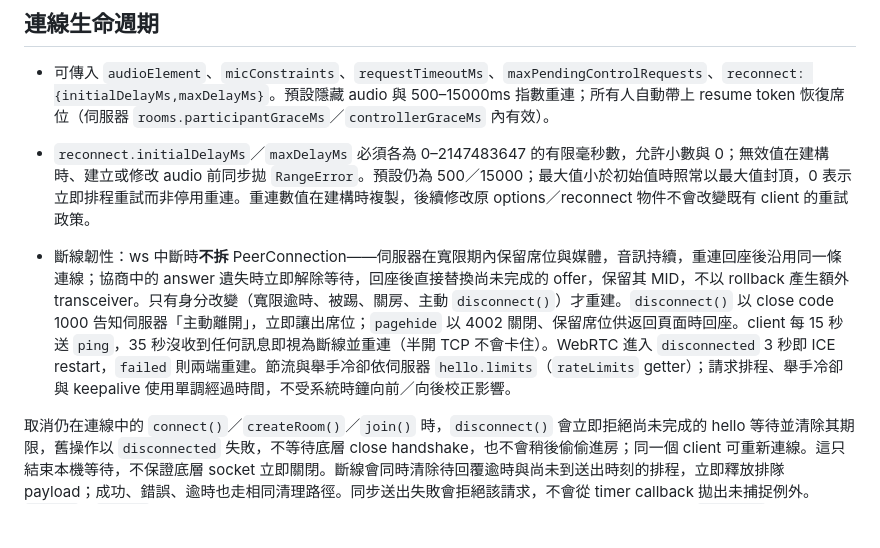
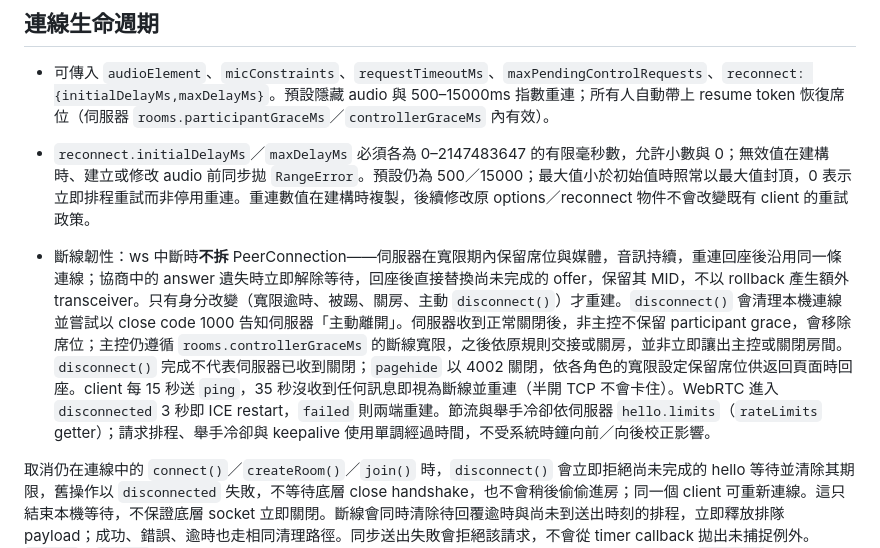
Before and after one commit to JS-PACKAGE/Stage.js, a Markdown page: packages/client/README.md, the part around the change. GitHub-like rendering; blank space fills up the shorter version.

Commit message:
docs(client): clarify server-observed departure and controller grace

```diff
--- a/packages/client/README.md
+++ b/packages/client/README.md
@@ -60,7 +60,7 @@ hello、內部 SDP／ICE 信令及自動回座不占用此上限，仍遵守原
 
 - `reconnect.initialDelayMs`／`maxDelayMs` 必須各為 0–2147483647 的有限毫秒數，允許小數與 0；無效值在建構時、建立或修改 audio 前同步拋 `RangeError`。預設仍為 500／15000；最大值小於初始值時照常以最大值封頂，0 表示立即排程重試而非停用重連。重連數值在建構時複製，後續修改原 options／reconnect 物件不會改變既有 client 的重試政策。
 
-- 斷線韌性：ws 中斷時**不拆** PeerConnection——伺服器在寬限期內保留席位與媒體，音訊持續，重連回座後沿用同一條連線；協商中的 answer 遺失時立即解除等待，回座後直接替換尚未完成的 offer，保留其 MID，不以 rollback 產生額外 transceiver。只有身分改變（寬限逾時、被踢、關房、主動 `disconnect()`）才重建。`disconnect()` 以 close code 1000 告知伺服器「主動離開」，立即讓出席位；`pagehide` 以 4002 關閉、保留席位供返回頁面時回座。client 每 15 秒送 `ping`，35 秒沒收到任何訊息即視為斷線並重連（半開 TCP 不會卡住）。WebRTC 進入 `disconnected` 3 秒即 ICE restart，`failed` 則兩端重建。節流與舉手冷卻依伺服器 `hello.limits`（`rateLimits` getter）；請求排程、舉手冷卻與 keepalive 使用單調經過時間，不受系統時鐘向前／向後校正影響。
+- 斷線韌性：ws 中斷時**不拆** PeerConnection——伺服器在寬限期內保留席位與媒體，音訊持續，重連回座後沿用同一條連線；協商中的 answer 遺失時立即解除等待，回座後直接替換尚未完成的 offer，保留其 MID，不以 rollback 產生額外 transceiver。只有身分改變（寬限逾時、被踢、關房、主動 `disconnect()`）才重建。`disconnect()` 會清理本機連線並嘗試以 close code 1000 告知伺服器「主動離開」。伺服器收到正常關閉後，非主控不保留 participant grace，會移除席位；主控仍遵循 `rooms.controllerGraceMs` 的斷線寬限，之後依原規則交接或關房，並非立即讓出主控或關閉房間。`disconnect()` 完成不代表伺服器已收到關閉；`pagehide` 以 4002 關閉，依各角色的寬限設定保留席位供返回頁面時回座。client 每 15 秒送 `ping`，35 秒沒收到任何訊息即視為斷線並重連（半開 TCP 不會卡住）。WebRTC 進入 `disconnected` 3 秒即 ICE restart，`failed` 則兩端重建。節流與舉手冷卻依伺服器 `hello.limits`（`rateLimits` getter）；請求排程、舉手冷卻與 keepalive 使用單調經過時間，不受系統時鐘向前／向後校正影響。
 
 取消仍在連線中的 `connect()`／`createRoom()`／`join()` 時，`disconnect()` 會立即拒絕尚未完成的 hello 等待並清除其期限，舊操作以 `disconnected` 失敗，不等待底層 close handshake，也不會稍後偷偷進房；同一個 client 可重新連線。這只結束本機等待，不保證底層 socket 立即關閉。斷線會同時清除待回覆逾時與尚未到送出時刻的排程，立即釋放排隊 payload；成功、錯誤、逾時也走相同清理路徑。同步送出失敗會拒絕該請求，不會從 timer callback 拋出未捕捉例外。`closed`／`kicked` 事件發出前已清除待回覆請求、麥克風與測試、PeerConnection、自建 audio 及 `pagehide` 監聽，不自動重連。
 
```
Also changed, not shown: PLAN.md (+3 -0 lines), README.md (+1 -1 lines).
